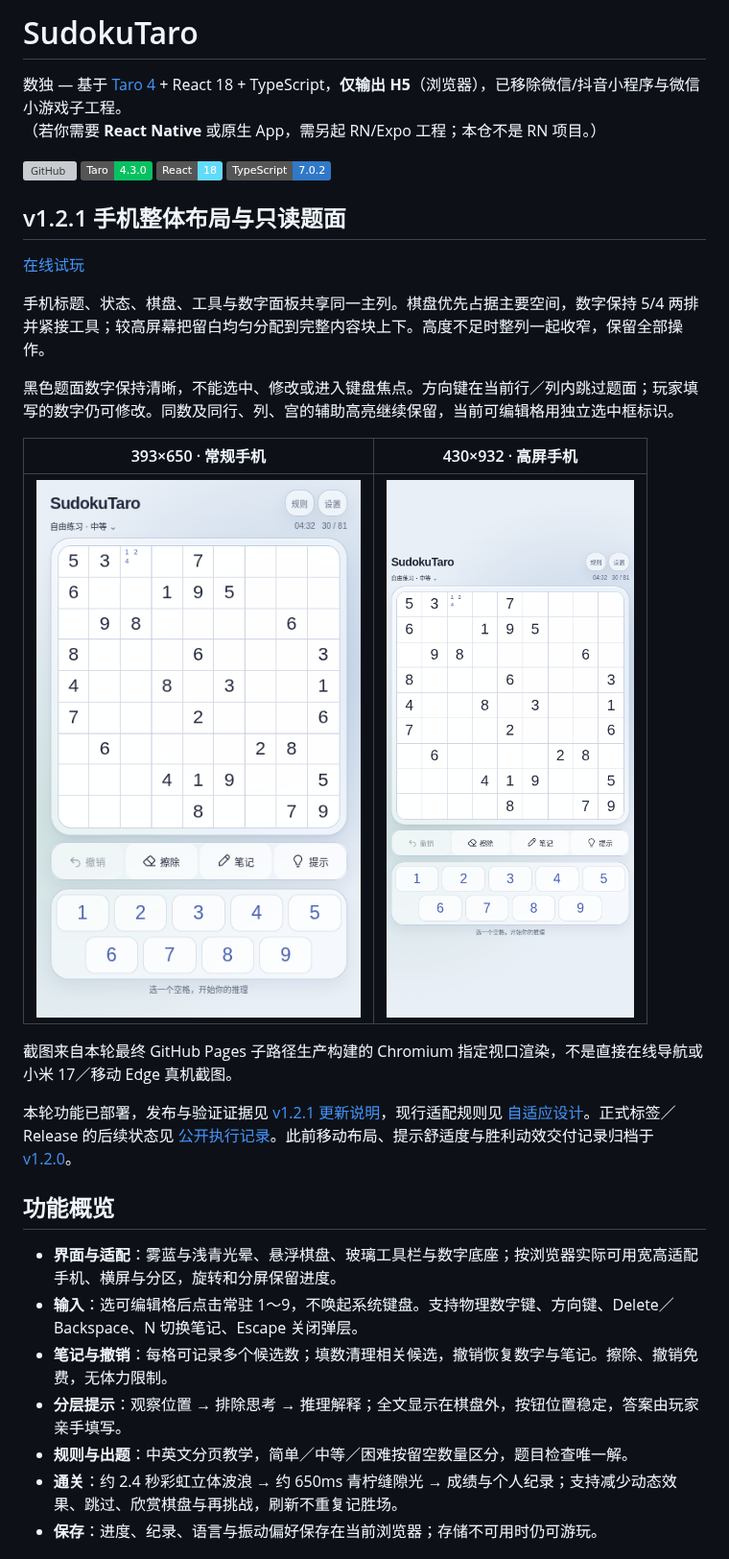
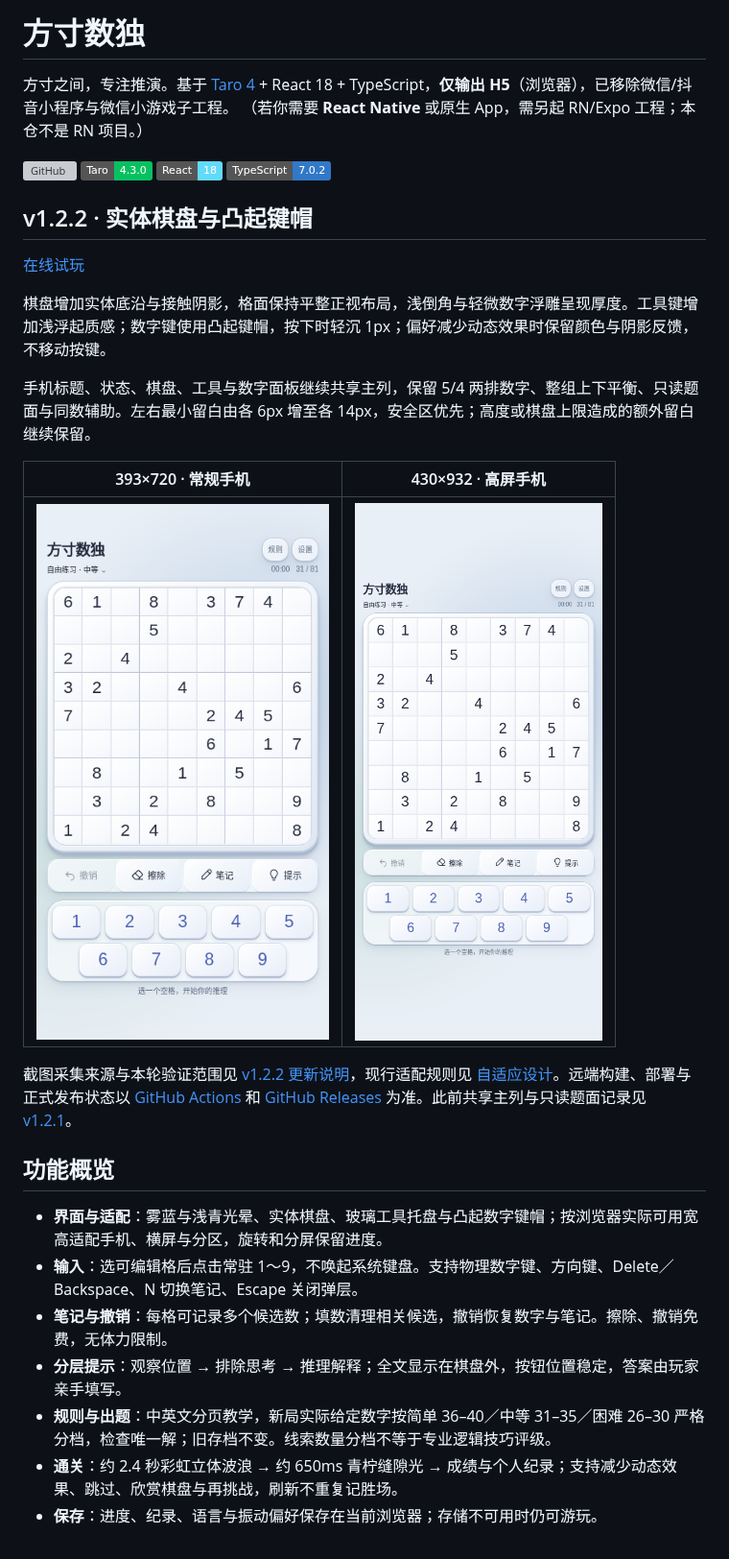
Before and after one commit to yuqiuqi/SudokuTaro, a Markdown page: README.md, the part around the change. Shown at 96% size. Drawn GitHub-style; pictures changed too: docs/screenshots/depth-phone-393x720.png (added), docs/screenshots/depth-tall-430x932.png (added); badges without logos; grey boxes are pictures that could not be loaded.

Commit message:
feat: brand 方寸数独 with tactile board and distinct difficulty bands

```diff
--- a/README.md
+++ b/README.md
@@ -1,6 +1,6 @@
-# SudokuTaro
+# 方寸数独
 
-数独 — 基于 [Taro 4](https://taro.zone/) + React 18 + TypeScript，**仅输出 H5**（浏览器），已移除微信/抖音小程序与微信小游戏子工程。
+方寸之间，专注推演。基于 [Taro 4](https://taro.zone/) + React 18 + TypeScript，**仅输出 H5**（浏览器），已移除微信/抖音小程序与微信小游戏子工程。
 （若你需要 **React Native** 或原生 App，需另起 RN/Expo 工程；本仓不是 RN 项目。）
 
 [![GitHub](https://img.shields.io/badge/GitHub-yuqiuqi%2FSudokuTaro-181717?logo=github)](https://github.com/yuqiuqi/SudokuTaro)
@@ -8,29 +8,27 @@
 ![React](https://img.shields.io/badge/React-18-61dafb?logo=react&logoColor=white)
 ![TypeScript](https://img.shields.io/badge/TypeScript-7.0.2-3178c6?logo=typescript&logoColor=white)
 
-## v1.2.1 手机整体布局与只读题面
+## v1.2.2 · 实体棋盘与凸起键帽
 
 [在线试玩](https://yuqiuqi.github.io/SudokuTaro/)
 
-手机标题、状态、棋盘、工具与数字面板共享同一主列。棋盘优先占据主要空间，数字保持 5/4 两排并紧接工具；较高屏幕把留白均匀分配到完整内容块上下。高度不足时整列一起收窄，保留全部操作。
+棋盘增加实体底沿与接触阴影，格面保持平整正视布局，浅倒角与轻微数字浮雕呈现厚度。工具键增加浅浮起质感；数字键使用凸起键帽，按下时轻沉 1px；偏好减少动态效果时保留颜色与阴影反馈，不移动按键。
 
-黑色题面数字保持清晰，不能选中、修改或进入键盘焦点。方向键在当前行／列内跳过题面；玩家填写的数字仍可修改。同数及同行、列、宫的辅助高亮继续保留，当前可编辑格用独立选中框标识。
+手机标题、状态、棋盘、工具与数字面板继续共享主列，保留 5/4 两排数字、整组上下平衡、只读题面与同数辅助。左右最小留白由各 6px 增至各 14px，安全区优先；高度或棋盘上限造成的额外留白继续保留。
 
-| 393×650 · 常规手机 | 430×932 · 高屏手机 |
+| 393×720 · 常规手机 | 430×932 · 高屏手机 |
 |---|---|
-| ![共享主列与两排数字区](docs/screenshots/coherent-phone-393x650.png) | ![完整游戏区居中](docs/screenshots/coherent-tall-430x932.png) |
+| ![实体棋盘与凸起数字键帽](docs/screenshots/depth-phone-393x720.png) | ![完整游戏区与高屏留白](docs/screenshots/depth-tall-430x932.png) |
 
-截图来自本轮最终 GitHub Pages 子路径生产构建的 Chromium 指定视口渲染，不是直接在线导航或小米 17／移动 Edge 真机截图。
-
-本轮功能已部署，发布与验证证据见 [v1.2.1 更新说明](docs/releases/v1.2.1.md)，现行适配规则见 [自适应设计](docs/RESPONSIVE_DESIGN.md)。正式标签／Release 的后续状态见 [公开执行记录](https://github.com/yuqiuqi/SudokuTaro/pull/16#issuecomment-6335382360)。此前移动布局、提示舒适度与胜利动效交付记录归档于 [v1.2.0](docs/releases/v1.2.0.md)。
+截图采集来源与本轮验证范围见 [v1.2.2 更新说明](docs/releases/v1.2.2.md)，现行适配规则见 [自适应设计](docs/RESPONSIVE_DESIGN.md)。远端构建、部署与正式发布状态以 [GitHub Actions](https://github.com/yuqiuqi/SudokuTaro/actions) 和 [GitHub Releases](https://github.com/yuqiuqi/SudokuTaro/releases) 为准。此前共享主列与只读题面记录见 [v1.2.1](docs/releases/v1.2.1.md)。
 
 ## 功能概览
 
-- **界面与适配**：雾蓝与浅青光晕、悬浮棋盘、玻璃工具栏与数字底座；按浏览器实际可用宽高适配手机、横屏与分区，旋转和分屏保留进度。
+- **界面与适配**：雾蓝与浅青光晕、实体棋盘、玻璃工具托盘与凸起数字键帽；按浏览器实际可用宽高适配手机、横屏与分区，旋转和分屏保留进度。
 - **输入**：选可编辑格后点击常驻 1～9，不唤起系统键盘。支持物理数字键、方向键、Delete／Backspace、N 切换笔记、Escape 关闭弹层。
 - **笔记与撤销**：每格可记录多个候选数；填数清理相关候选，撤销恢复数字与笔记。擦除、撤销免费，无体力限制。
 - **分层提示**：观察位置 → 排除思考 → 推理解释；全文显示在棋盘外，按钮位置稳定，答案由玩家亲手填写。
-- **规则与出题**：中英文分页教学，简单／中等／困难按留空数量区分，题目检查唯一解。
+- **规则与出题**：中英文分页教学，新局实际给定数字按简单 36–40／中等 31–35／困难 26–30 严格分档，检查唯一解；旧存档不变。线索数量分档不等于专业逻辑技巧评级。
 - **通关**：约 2.4 秒彩虹立体波浪 → 约 650ms 青柠缝隙光 → 成绩与个人纪录；支持减少动态效果、跳过、欣赏棋盘与再挑战，刷新不重复记胜场。
 - **保存**：进度、纪录、语言与振动偏好保存在当前浏览器；存储不可用时仍可游玩。
 
```
Also changed, not shown: CONTEXT.md (+6 -4 lines), docs/RESPONSIVE_DESIGN.md (+22 -17 lines), docs/releases/v1.2.2.md (added, +31 -0 lines), docs/screenshots/depth-same-value-393x650.png (added), docs/screenshots/depth-short-320x480-en.png (added), 12 other files.
